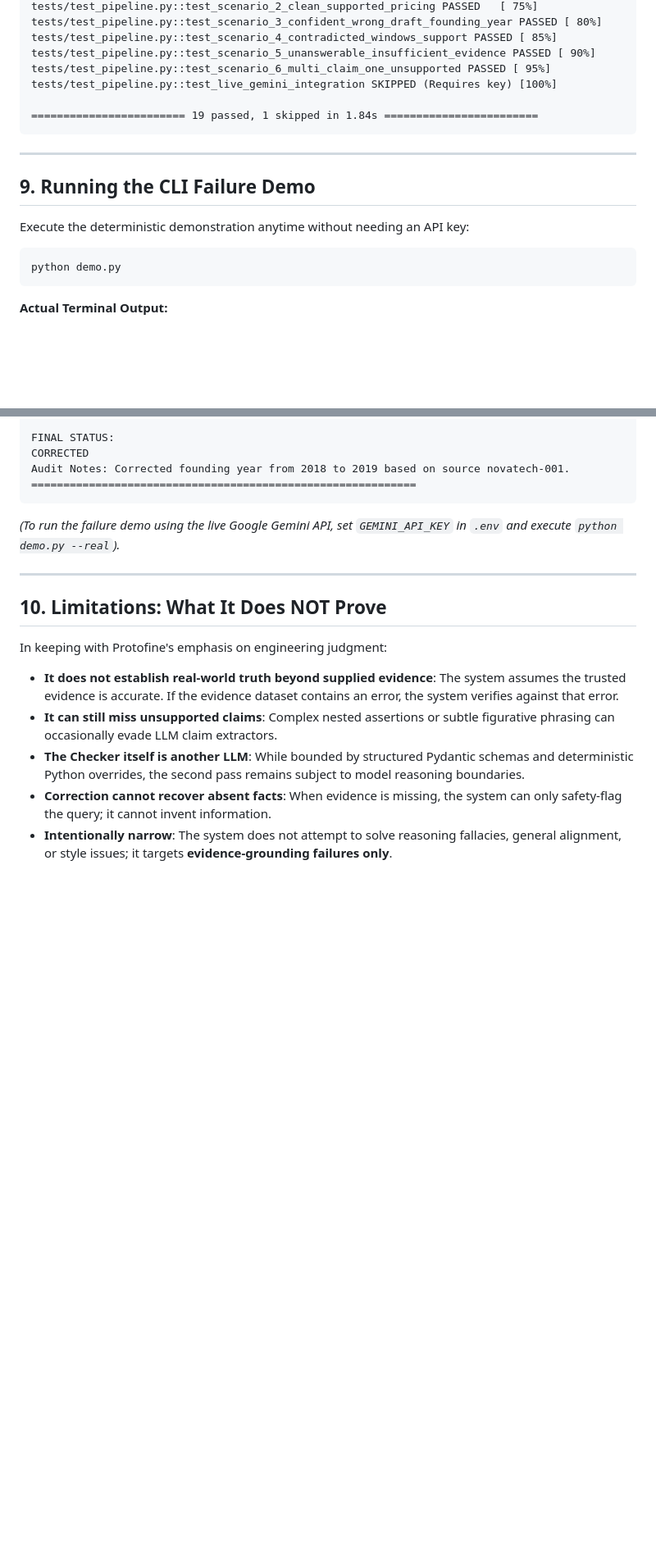
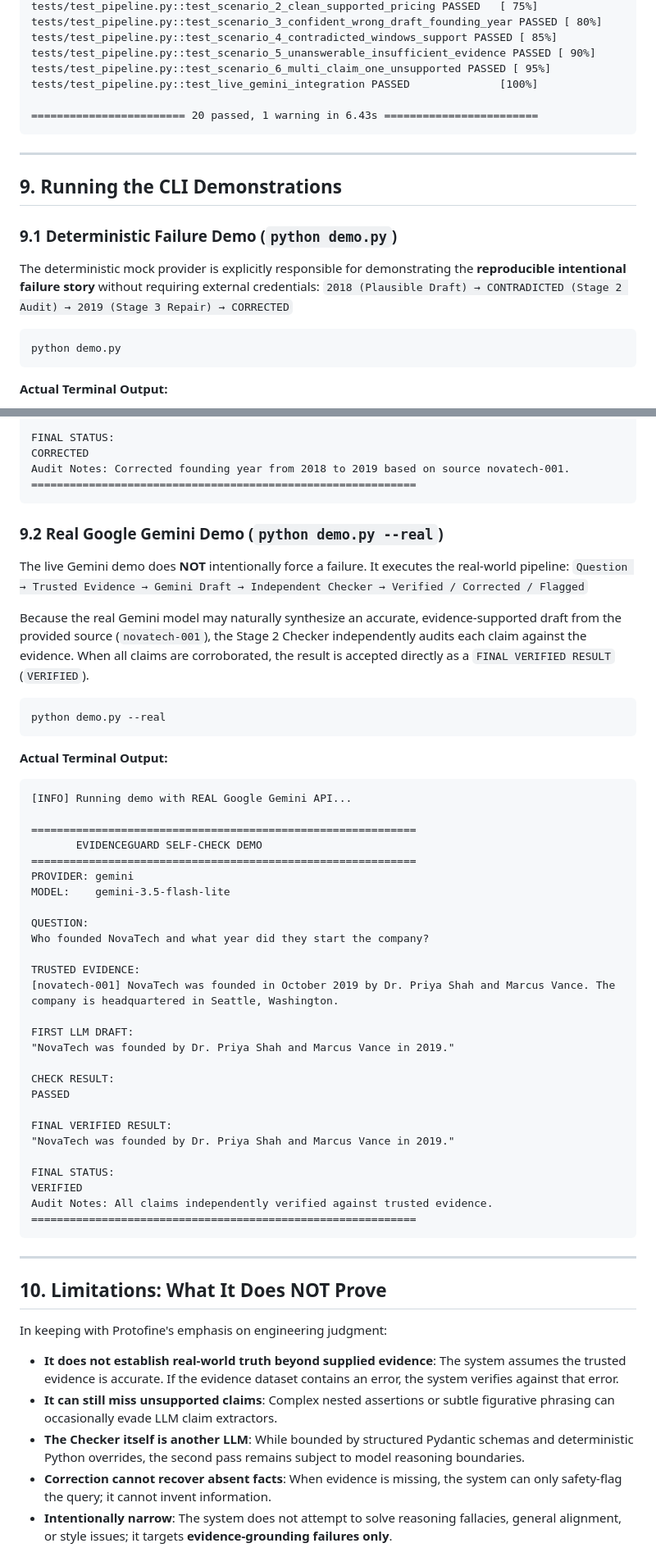
Before and after one commit to Akhilan9/Protofine-ai, a Markdown page: README.md, 2 parts joined by grey strips. Shown at 82% size. GitHub-like rendering; blank space fills up the shorter version.

Commit message:
docs: finalize README accuracy audit against latest test and demo runs

````diff
--- a/README.md
+++ b/README.md
@@ -228,16 +228,19 @@ tests/test_pipeline.py::test_scenario_3_confident_wrong_draft_founding_year PASS
 tests/test_pipeline.py::test_scenario_4_contradicted_windows_support PASSED [ 85%]
 tests/test_pipeline.py::test_scenario_5_unanswerable_insufficient_evidence PASSED [ 90%]
 tests/test_pipeline.py::test_scenario_6_multi_claim_one_unsupported PASSED [ 95%]
-tests/test_pipeline.py::test_live_gemini_integration SKIPPED (Requires key) [100%]
+tests/test_pipeline.py::test_live_gemini_integration PASSED              [100%]
 
-======================== 19 passed, 1 skipped in 1.84s ========================
+======================== 20 passed, 1 warning in 6.43s ========================
 ```
 
 ---
 
-## 9. Running the CLI Failure Demo
+## 9. Running the CLI Demonstrations
 
-Execute the deterministic demonstration anytime without needing an API key:
+### 9.1 Deterministic Failure Demo (`python demo.py`)
+
+The deterministic mock provider is explicitly responsible for demonstrating the **reproducible intentional failure story** without requiring external credentials:
+`2018 (Plausible Draft) → CONTRADICTED (Stage 2 Audit) → 2019 (Stage 3 Repair) → CORRECTED`
 
 ```powershell
 python demo.py
@@ -290,7 +293,47 @@ Audit Notes: Corrected founding year from 2018 to 2019 based on source novatech-
 ============================================================
 ```
 
-*(To run the failure demo using the live Google Gemini API, set `GEMINI_API_KEY` in `.env` and execute `python demo.py --real`).*
+### 9.2 Real Google Gemini Demo (`python demo.py --real`)
+
+The live Gemini demo does **NOT** intentionally force a failure. It executes the real-world pipeline:
+`Question → Trusted Evidence → Gemini Draft → Independent Checker → Verified / Corrected / Flagged`
+
+Because the real Gemini model may naturally synthesize an accurate, evidence-supported draft from the provided source (`novatech-001`), the Stage 2 Checker independently audits each claim against the evidence. When all claims are corroborated, the result is accepted directly as a `FINAL VERIFIED RESULT` (`VERIFIED`).
+
+```powershell
+python demo.py --real
+```
+
+**Actual Terminal Output:**
+```
+[INFO] Running demo with REAL Google Gemini API...
+
+============================================================
+       EVIDENCEGUARD SELF-CHECK DEMO
+============================================================
+PROVIDER: gemini
+MODEL:    gemini-3.5-flash-lite
+
+QUESTION:
+Who founded NovaTech and what year did they start the company?
+
+TRUSTED EVIDENCE:
+[novatech-001] NovaTech was founded in October 2019 by Dr. Priya Shah and Marcus Vance. The company is headquartered in Seattle, Washington.
+
+FIRST LLM DRAFT:
+"NovaTech was founded by Dr. Priya Shah and Marcus Vance in 2019."
+
+CHECK RESULT:
+PASSED
+
+FINAL VERIFIED RESULT:
+"NovaTech was founded by Dr. Priya Shah and Marcus Vance in 2019."
+
+FINAL STATUS:
+VERIFIED
+Audit Notes: All claims independently verified against trusted evidence.
+============================================================
+```
 
 ---
 
````
Also changed, not shown: other parts of README.md (+11 -11 lines).
